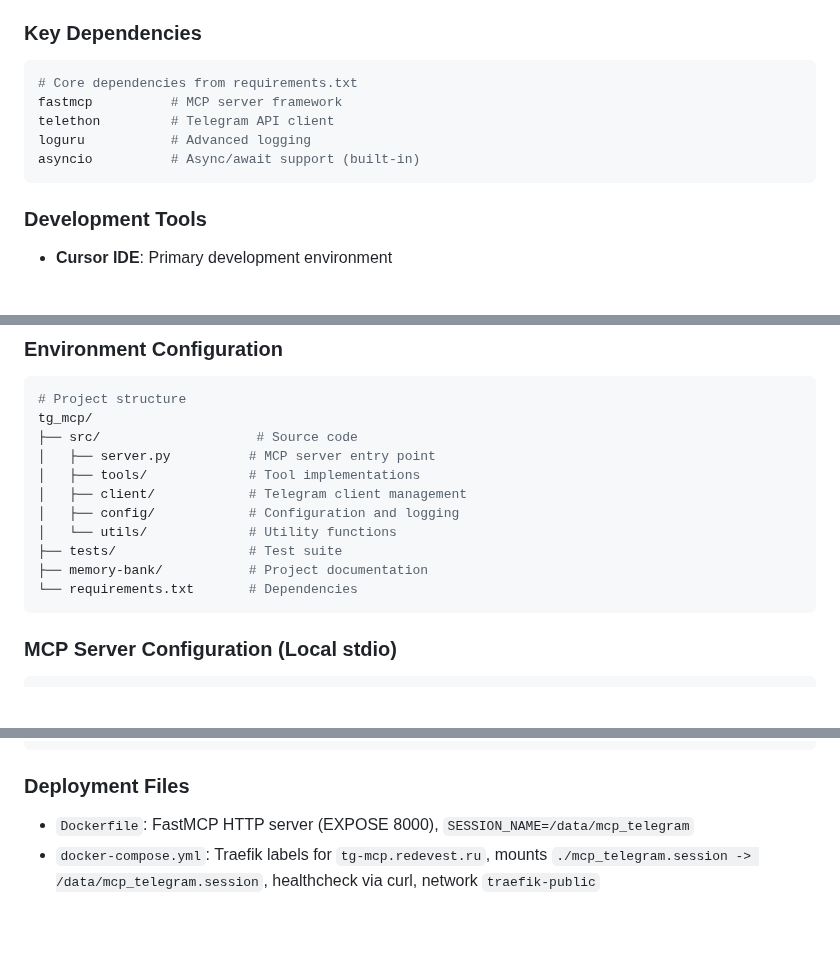
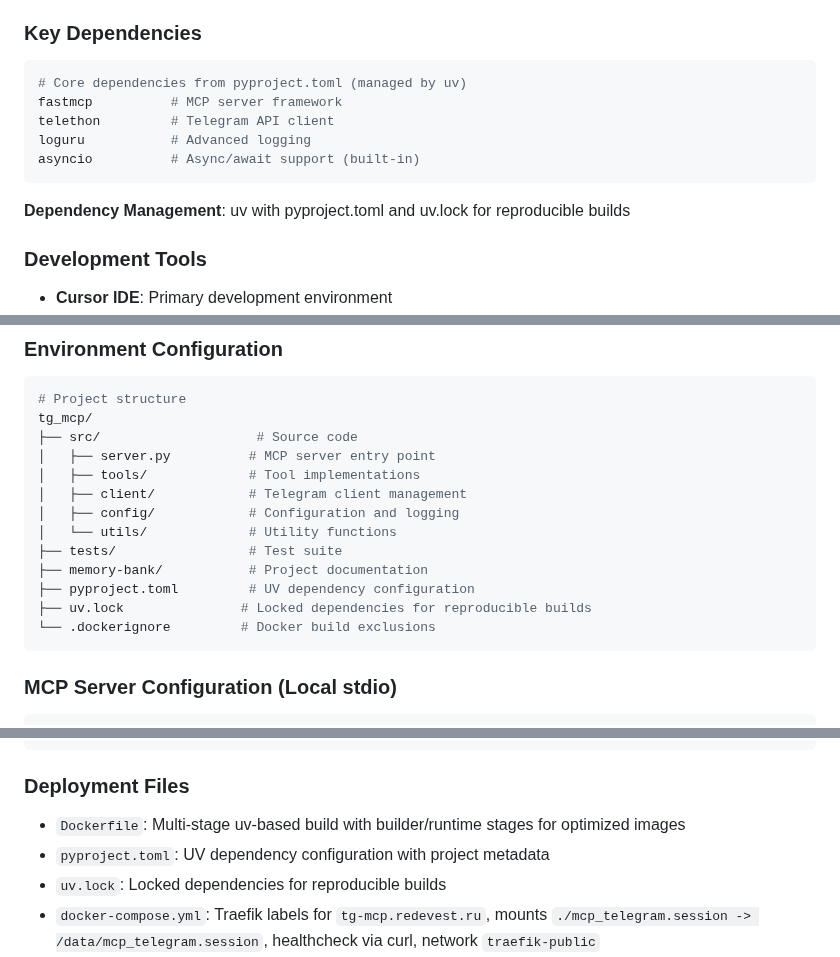
Before and after one commit to leshchenko1979/fast-mcp-telegram, a Markdown page: memory-bank/techContext.md, 3 parts joined by grey strips. Rendered like a GitHub page; blank space fills up the shorter version.

````diff
--- a/memory-bank/techContext.md
+++ b/memory-bank/techContext.md
@@ -10,12 +10,14 @@
 
 ### Key Dependencies
 ```python
-# Core dependencies from requirements.txt
+# Core dependencies from pyproject.toml (managed by uv)
 fastmcp          # MCP server framework
 telethon         # Telegram API client
 loguru           # Advanced logging
 asyncio          # Async/await support (built-in)
 ```
+
+**Dependency Management**: uv with pyproject.toml and uv.lock for reproducible builds
 
 ### Development Tools
 - **Cursor IDE**: Primary development environment
@@ -36,7 +38,9 @@ tg_mcp/
 │   └── utils/             # Utility functions
 ├── tests/                 # Test suite
 ├── memory-bank/           # Project documentation
-└── requirements.txt       # Dependencies
+├── pyproject.toml         # UV dependency configuration
+├── uv.lock               # Locked dependencies for reproducible builds
+└── .dockerignore         # Docker build exclusions
 ```
 
 ### MCP Server Configuration (Local stdio)
@@ -68,7 +72,9 @@ tg_mcp/
 ```
 
 ### Deployment Files
-- `Dockerfile`: FastMCP HTTP server (EXPOSE 8000), `SESSION_NAME=/data/mcp_telegram`
+- `Dockerfile`: Multi-stage uv-based build with builder/runtime stages for optimized images
+- `pyproject.toml`: UV dependency configuration with project metadata
+- `uv.lock`: Locked dependencies for reproducible builds
 - `docker-compose.yml`: Traefik labels for `tg-mcp.redevest.ru`, mounts `./mcp_telegram.session -> /data/mcp_telegram.session`, healthcheck via curl, network `traefik-public`
 - `scripts/deploy-mcp.sh`: macOS-friendly deploy over SSH, streams git files, copies `.env`, copies session files, composes up with `--env-file .env`
 
````
Also changed, not shown: memory-bank/activeContext.md (+13 -7 lines), memory-bank/progress.md (+10 -0 lines).
